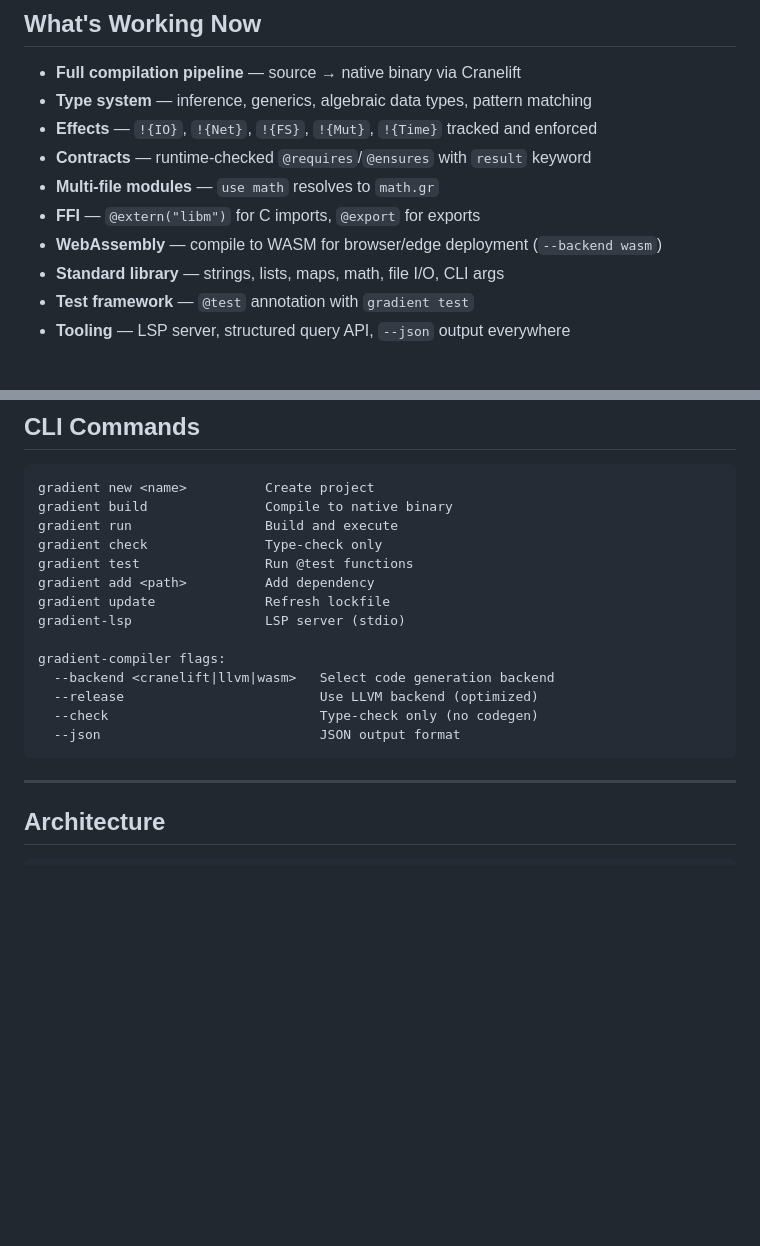
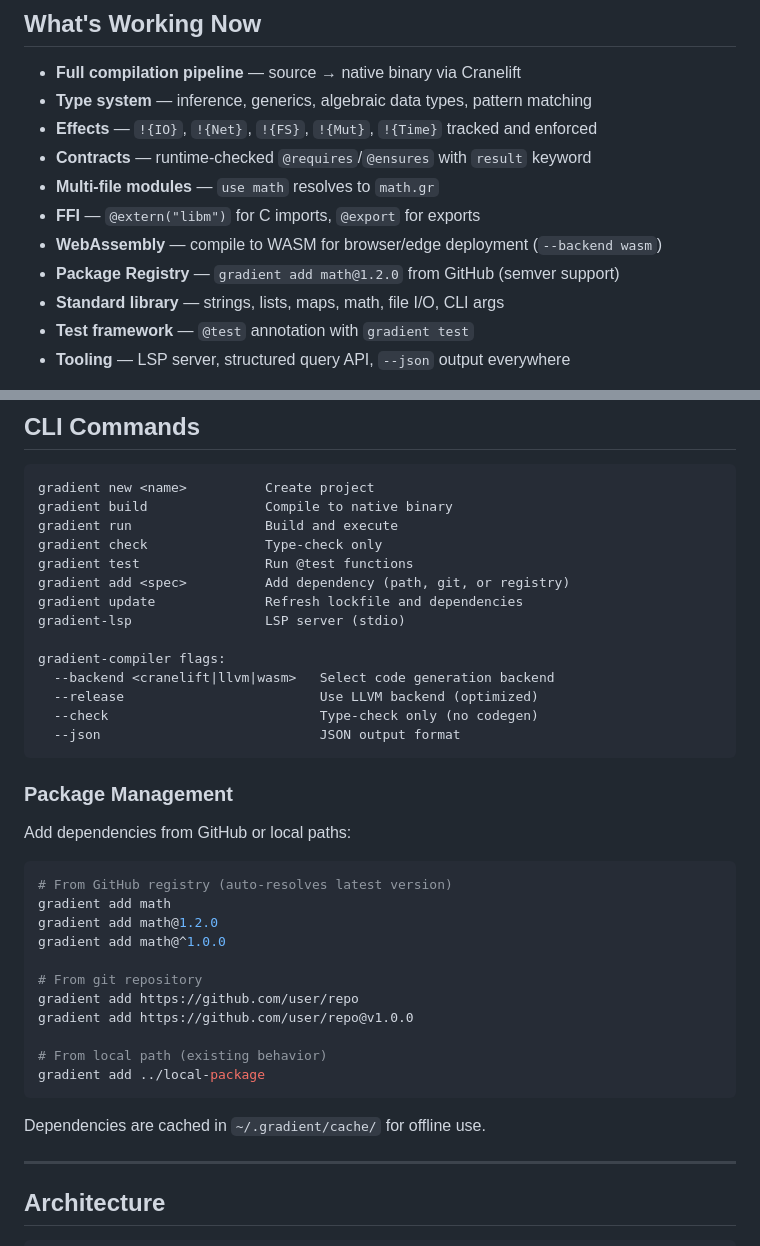
Before and after one commit to Ontic-Systems/Gradient, a Markdown page: README.md, 2 parts joined by grey strips. Drawn GitHub-style; blank space fills up the shorter version.

````diff
--- a/README.md
+++ b/README.md
@@ -79,6 +79,7 @@ wasmtime hello.wasm  # Run with wasmtime
 - **Multi-file modules** — `use math` resolves to `math.gr`
 - **FFI** — `@extern("libm")` for C imports, `@export` for exports
 - **WebAssembly** — compile to WASM for browser/edge deployment (`--backend wasm`)
+- **Package Registry** — `gradient add math@1.2.0` from GitHub (semver support)
 - **Standard library** — strings, lists, maps, math, file I/O, CLI args
 - **Test framework** — `@test` annotation with `gradient test`
 - **Tooling** — LSP server, structured query API, `--json` output everywhere
@@ -158,8 +159,8 @@ gradient build               Compile to native binary
 gradient run                 Build and execute
 gradient check               Type-check only
 gradient test                Run @test functions
-gradient add <path>          Add dependency
-gradient update              Refresh lockfile
+gradient add <spec>          Add dependency (path, git, or registry)
+gradient update              Refresh lockfile and dependencies
 gradient-lsp                 LSP server (stdio)
 
 gradient-compiler flags:
@@ -168,6 +169,26 @@ gradient-compiler flags:
   --check                           Type-check only (no codegen)
   --json                            JSON output format
 ```
+
+### Package Management
+
+Add dependencies from GitHub or local paths:
+
+```bash
+# From GitHub registry (auto-resolves latest version)
+gradient add math
+gradient add math@1.2.0
+gradient add math@^1.0.0
+
+# From git repository
+gradient add https://github.com/user/repo
+gradient add https://github.com/user/repo@v1.0.0
+
+# From local path (existing behavior)
+gradient add ../local-package
+```
+
+Dependencies are cached in `~/.gradient/cache/` for offline use.
 
 ---
 
````
Also changed, not shown: .next-steps.md (+26 -8 lines).
